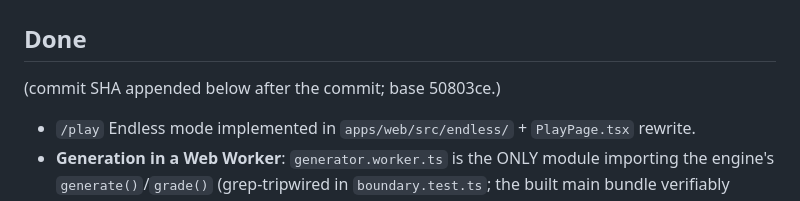
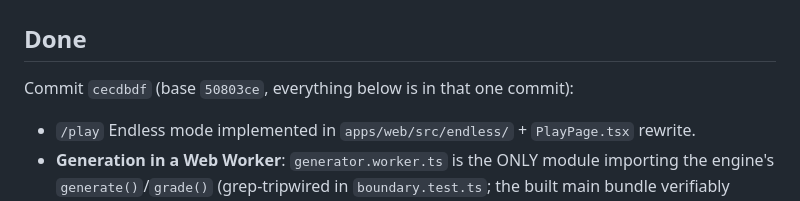
Before and after one commit to SvenVanderwegen/puzzle, a Markdown page: tasks/WS-11/STATUS.md, the part around the change. GitHub-like rendering.

Commit message:
WS-11: ledger — record commit SHA
Co-Authored-By: Claude Fable 5 <noreply@anthropic.com>
Claude-Session: https://claude.ai/code/session_01TSkpP2J39YL89kWR9gJQ6n

```diff
--- a/tasks/WS-11/STATUS.md
+++ b/tasks/WS-11/STATUS.md
@@ -4,7 +4,7 @@
 
 ## Done
 
-(commit SHA appended below after the commit; base 50803ce.)
+Commit `cecdbdf` (base `50803ce`, everything below is in that one commit):
 
 - `/play` Endless mode implemented in `apps/web/src/endless/` + `PlayPage.tsx` rewrite.
 - **Generation in a Web Worker**: `generator.worker.ts` is the ONLY module importing the
```
